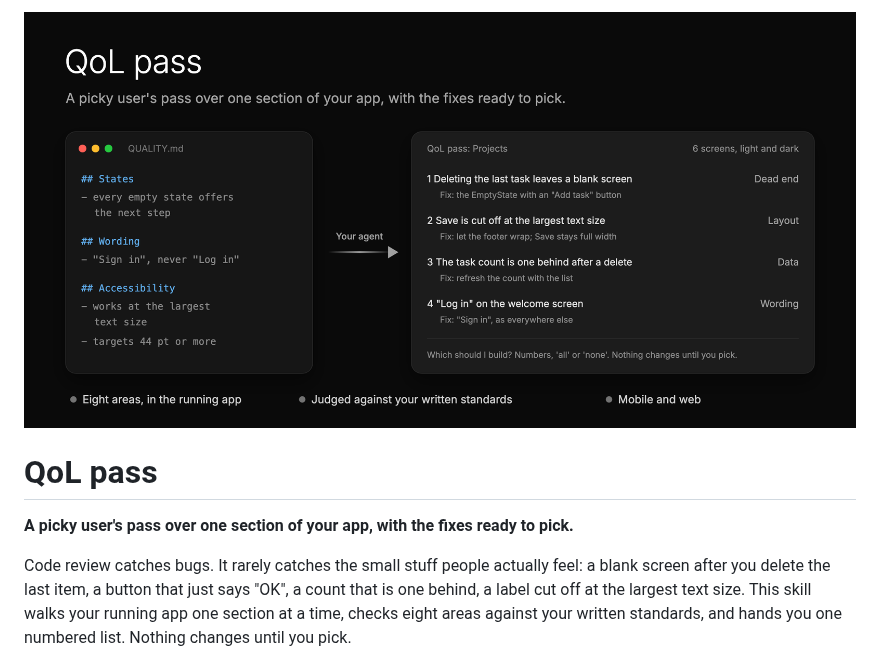
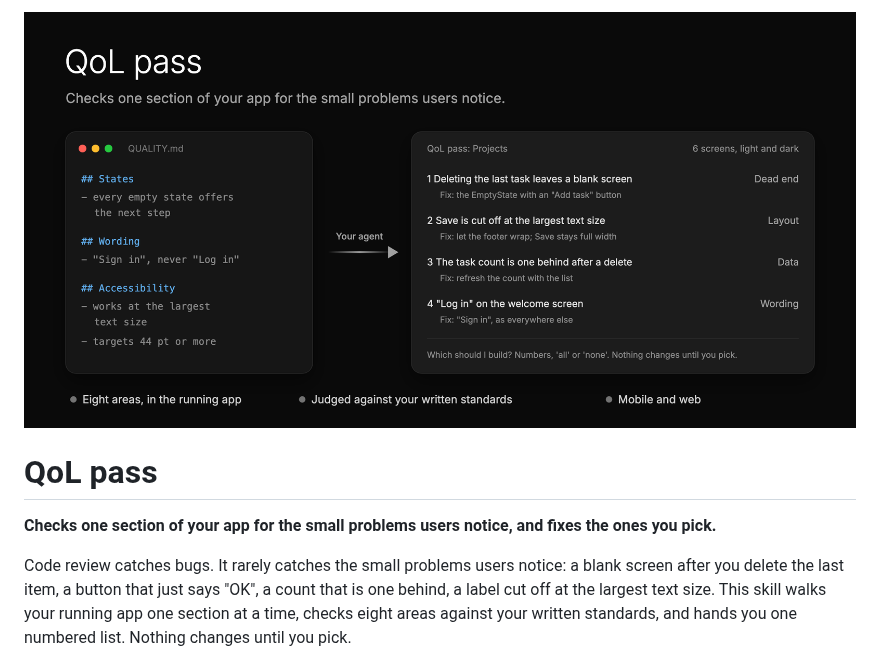
Before and after one commit to matthewzammit/skills, a Markdown page: skills/qol-pass/README.md, the part around the change. Rendered like a GitHub page; pictures changed too: assets/qol-pass.png.

Commit message:
qol-pass: plain wording for the tagline and section title

```diff
--- a/skills/qol-pass/README.md
+++ b/skills/qol-pass/README.md
@@ -4,9 +4,9 @@
 
 # QoL pass
 
-**A picky user's pass over one section of your app, with the fixes ready to pick.**
+**Checks one section of your app for the small problems users notice, and fixes the ones you pick.**
 
-Code review catches bugs. It rarely catches the small stuff people actually feel: a blank screen after you delete
+Code review catches bugs. It rarely catches the small problems users notice: a blank screen after you delete
 the last item, a button that just says "OK", a count that is one behind, a label cut off at the largest text size.
 This skill walks your running app one section at a time, checks eight areas against your written standards, and
 hands you one numbered list. Nothing changes until you pick.
```
Also changed, not shown: skills/qol-pass/SKILL.md (+1 -1 lines), 2 other files.
